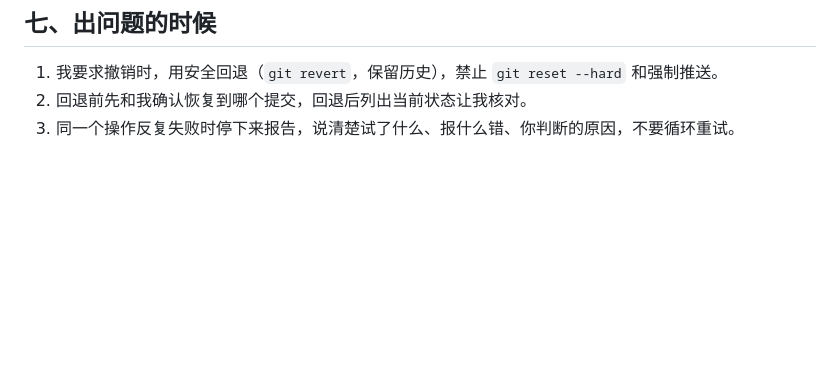
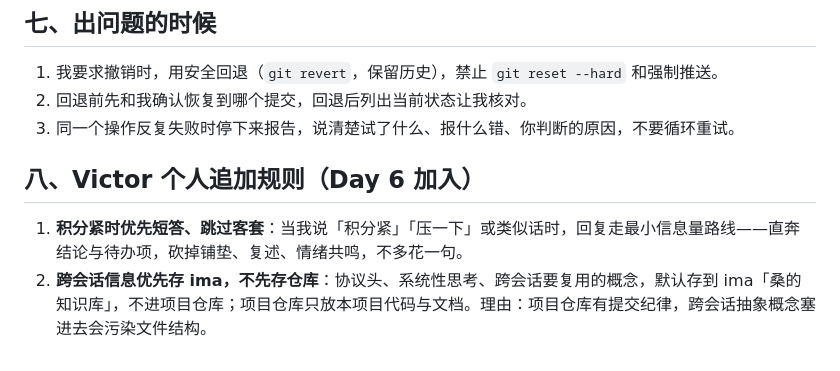
Before and after one commit to gin996hhh/vibe-coding, a Markdown page: AGENTS.md, the part around the change. Drawn GitHub-style; blank space fills up the shorter version.

Commit message:
Day 6｜追加项目个人规则
改了什么：核对 AGENTS.md 原 7 节 28 条规则保持原样

加了什么：新增第 8 节「Victor 个人追加规则」共 2 条——积分紧时短答跳过客套、跨会话信息优先存 ima 不先存仓库

```diff
--- a/AGENTS.md
+++ b/AGENTS.md
@@ -50,3 +50,8 @@
 1. 我要求撤销时，用安全回退（`git revert`，保留历史），禁止 `git reset --hard` 和强制推送。
 2. 回退前先和我确认恢复到哪个提交，回退后列出当前状态让我核对。
 3. 同一个操作反复失败时停下来报告，说清楚试了什么、报什么错、你判断的原因，不要循环重试。
+
+## 八、Victor 个人追加规则（Day 6 加入）
+
+1. **积分紧时优先短答、跳过客套**：当我说「积分紧」「压一下」或类似话时，回复走最小信息量路线——直奔结论与待办项，砍掉铺垫、复述、情绪共鸣，不多花一句。
+2. **跨会话信息优先存 ima，不先存仓库**：协议头、系统性思考、跨会话要复用的概念，默认存到 ima「桑的知识库」，不进项目仓库；项目仓库只放本项目代码与文档。理由：项目仓库有提交纪律，跨会话抽象概念塞进去会污染文件结构。
```
